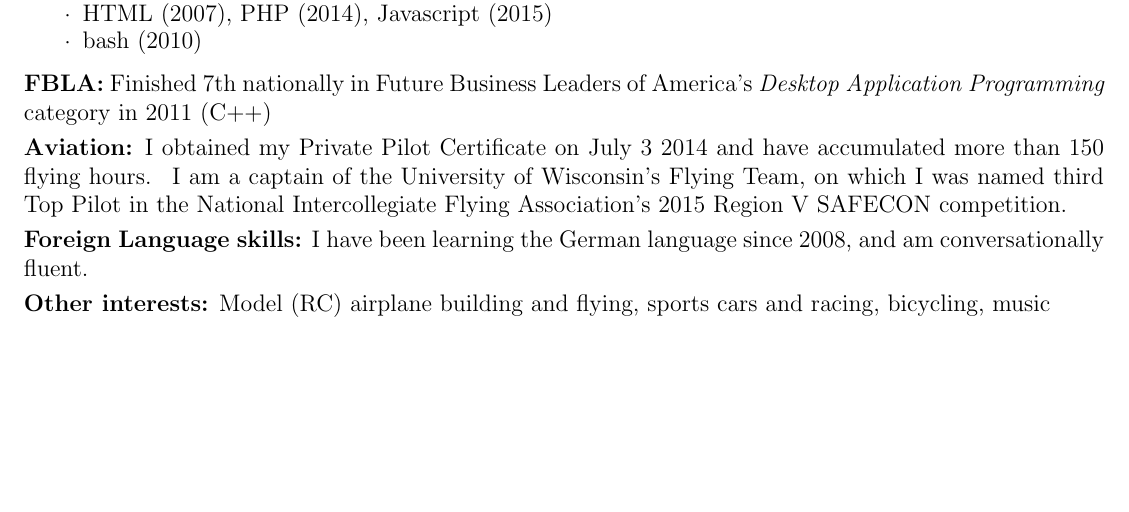
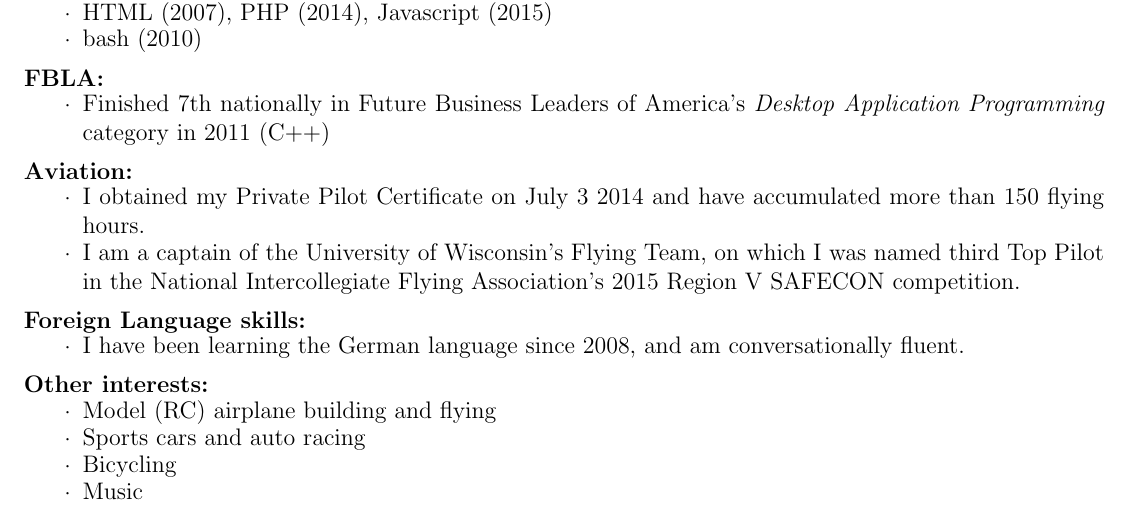
Before and after one commit to tbear2500/resume, a LaTeX CV (resume.tex): part of the page, cut so that both start at the same text, the shorter picture padded with empty space. Compiled offline with pdfLaTeX.

Commit message:
Put all 'other' topics in details blocks

```diff
--- a/resume.tex
+++ b/resume.tex
@@ -150,14 +150,29 @@
     \item HTML (2007), PHP (2014), Javascript (2015)
     \item bash (2010)
 \end{details}
-\par \textbf{FBLA:} Finished 7th nationally in Future Business Leaders of America's \textit{Desktop Application Programming} category in 2011 (C++)
+\par \textbf{FBLA:}
+\begin{details}
+    \item Finished 7th nationally in Future Business Leaders of America's \textit{Desktop Application Programming} category in 2011 (C++)
+\end{details}
 
-\par \textbf{Aviation:} I obtained my Private Pilot Certificate on July 3 2014 and have accumulated more than 150 flying hours.~
-    I am a captain of the University of Wisconsin's Flying Team, on which I was named third Top Pilot in the National Intercollegiate Flying Association's 2015 Region V SAFECON competition.
+\par \textbf{Aviation:}
+\begin{details}
+    \item I obtained my Private Pilot Certificate on July 3 2014 and have accumulated more than 150 flying hours.~
+    \item I am a captain of the University of Wisconsin's Flying Team, on which I was named third Top Pilot in the National Intercollegiate Flying Association's 2015 Region V SAFECON competition.
+\end{details}
 
-\par \textbf{Foreign Language skills:} I have been learning the German language since 2008, and am conversationally fluent.
+\par \textbf{Foreign Language skills:}
+\begin{details}
+    \item I have been learning the German language since 2008, and am conversationally fluent.
+\end{details}
 
-\par \textbf{Other interests:} Model (RC) airplane building and flying, sports cars and racing, bicycling, music
+\par \textbf{Other interests:}
+\begin{details}
+    \item Model (RC) airplane building and flying
+    \item Sports cars and auto racing
+    \item Bicycling
+    \item Music
+\end{details}
 
 \end{other}
 \end{document}
```
Also changed, not shown: resume.pdf.
